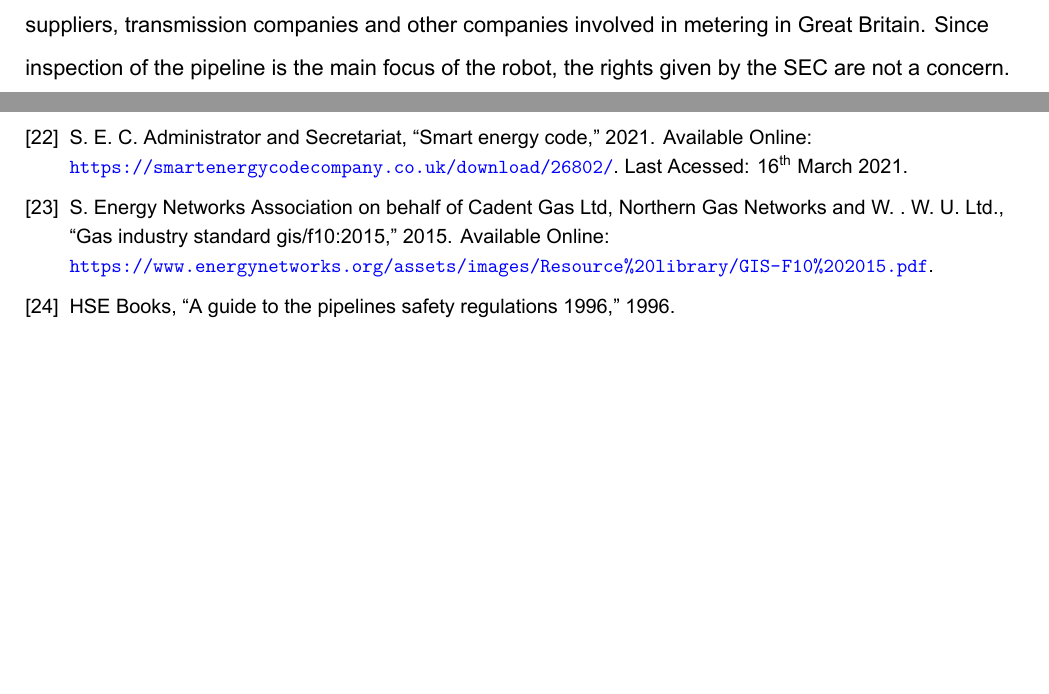
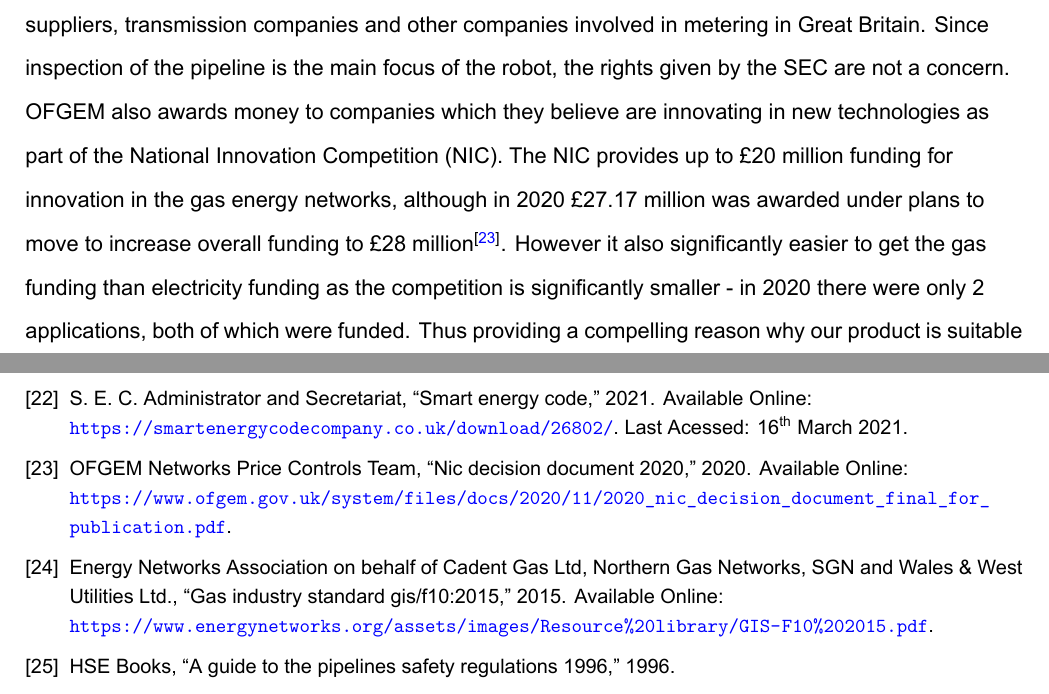
Before and after one commit to josh-onetime/3YP-Project-Overleaf-, a LaTeX document (3YP.tex): two parts of pages 30 and 34 of 34, joined at a grey line, cut so that both start at the same text, the shorter picture padded with empty space. Compiled offline with XeLaTeX.

Commit message:
Update to 3YP
Added section about getting funding from NIC

Changed reference to write out name of authors in full

```diff
--- a/3YP.tex
+++ b/3YP.tex
@@ -837,6 +837,11 @@ BoldItalicFont=Arial Bold Italic.ttf
 			Finally, the Smart Energy Code (SEC)\textsuperscript{\cite{smart2021smart}} defines the rights and obligations of energy suppliers, transmission companies and other companies involved in metering in Great Britain.
 			Since inspection of the pipeline is the main focus of the robot, the rights given by the SEC are not a concern.
 			\\
+			OFGEM also awards money to companies which they believe are innovating in new technologies as part of the National Innovation Competition (NIC).
+			The NIC provides up to £20 million funding for innovation in the gas energy networks, although in 2020 £27.17 million was awarded under plans to move to increase overall funding to £28 million\textsuperscript{\cite{ofgem2020nic}}.
+			However it also significantly easier to get the gas funding than electricity funding as the competition is significantly smaller - in 2020 there were only 2 applications, both of which were funded.
+			Thus providing a compelling reason why our product is suitable for NIC funding will be incredibly important in order to secure funding for development of the robot.
+			\\
 			The ENA is the industry body for all the energy suppliers in the UK \& Ireland, allowing them to publish all their own guidance as to what is required to operate safely within pipes.
 			For the gas industry, these fall under the Gas Industry Standards (GIS), which define both how the robot can operate within pipes as well as how the pipes should be built and maintained.
 			However, most of these standards refer to traditional methods of pipe inspection and as such are not directly applicable to the robot.
```
Also changed, not shown: 3YPbib.bib (+8 -1 lines), 3YP.tex (2 more changed lines).
